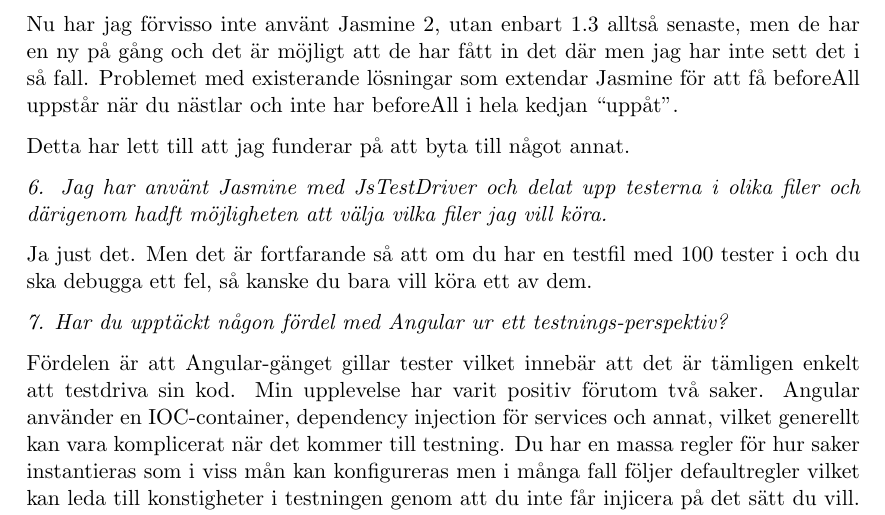
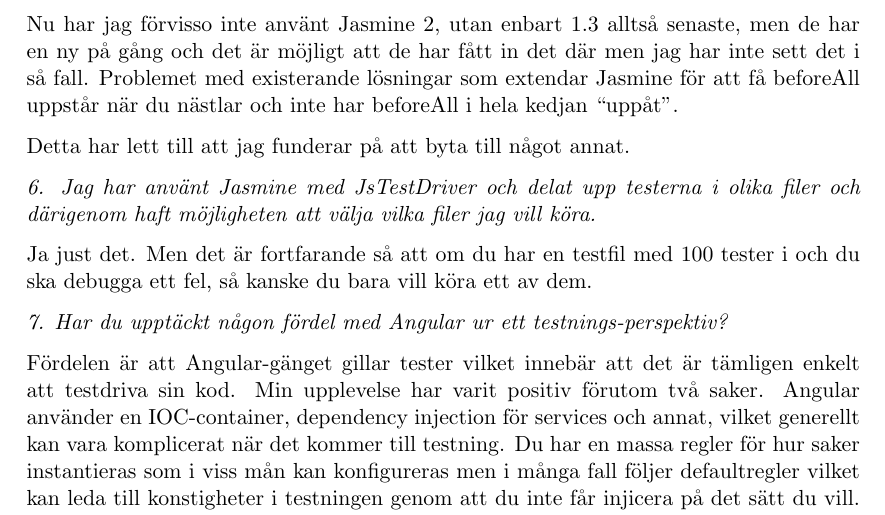
Before and after one commit to emilwall/exjobb, a LaTeX thesis (exjobb_thesis_emilwall_appendix.tex): part of page 42 of 60, cut so that both start at the same text. Compiled offline with pdfLaTeX.

Commit message:
Appendix typo fix

```diff
--- a/exjobb_thesis_emilwall_appendix.tex
+++ b/exjobb_thesis_emilwall_appendix.tex
@@ -1035,7 +1035,7 @@
 
 Detta har lett till att jag funderar på att byta till något annat.
 
-\emph{6. Jag har använt Jasmine med JsTestDriver och delat upp testerna i olika filer och därigenom hadft möjligheten att välja vilka filer jag vill köra.}
+\emph{6. Jag har använt Jasmine med JsTestDriver och delat upp testerna i olika filer och därigenom haft möjligheten att välja vilka filer jag vill köra.}
 
 Ja just det. Men det är fortfarande så att om du har en testfil med 100 tester i och du ska debugga ett fel, så kanske du bara vill köra ett av dem.
 
```
